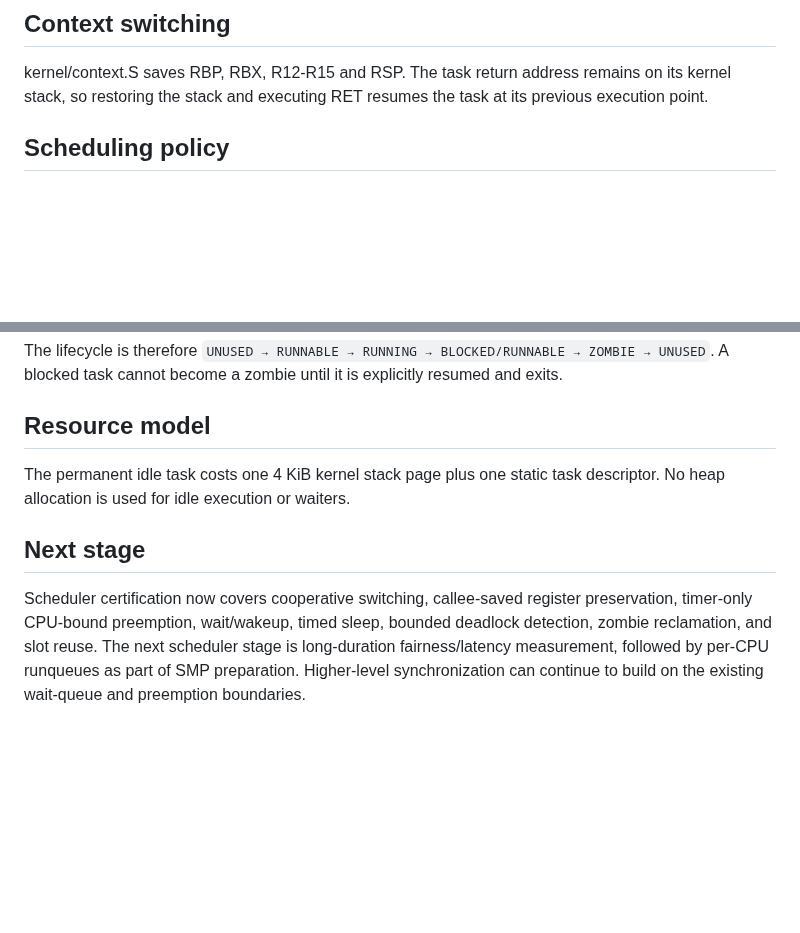
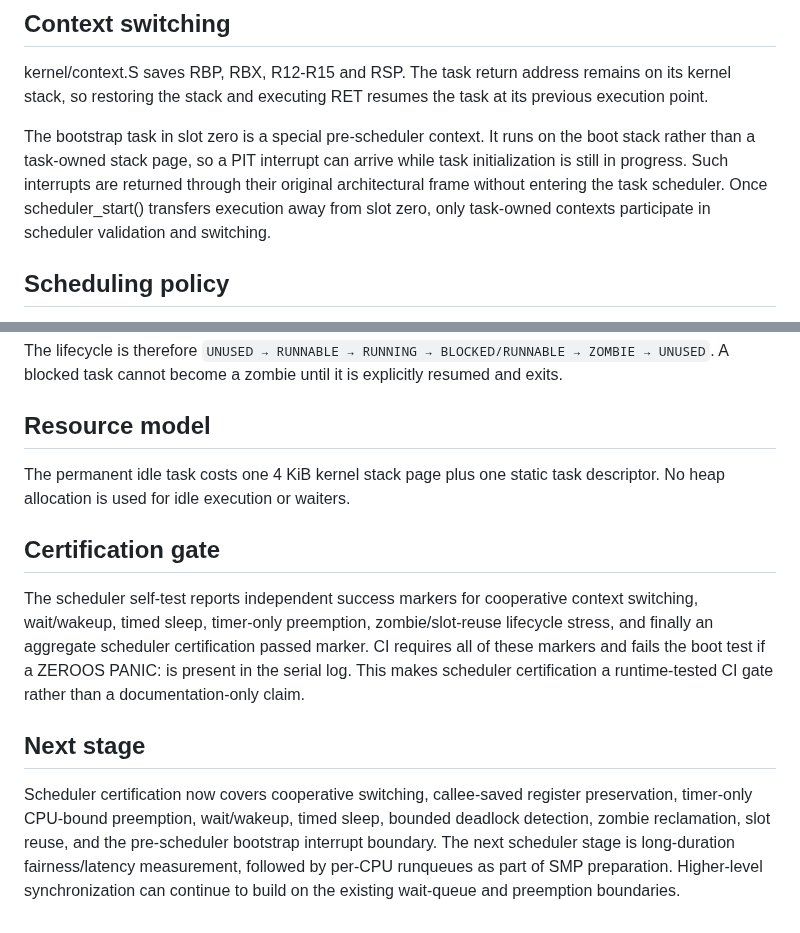
Before and after one commit to priyanshagrahari54-blip/zeroos, a Markdown page: docs/SCHEDULER.md, 2 parts joined by grey strips. Rendered like a GitHub page; blank space fills up the shorter version.

Commit message:
docs: record scheduler certification gate

```diff
--- a/docs/SCHEDULER.md
+++ b/docs/SCHEDULER.md
@@ -17,6 +17,13 @@ Ordinary kernel tasks use the remaining slots.
 kernel/context.S saves RBP, RBX, R12-R15 and RSP. The task return address
 remains on its kernel stack, so restoring the stack and executing RET resumes
 the task at its previous execution point.
+
+The bootstrap task in slot zero is a special pre-scheduler context. It runs on
+the boot stack rather than a task-owned stack page, so a PIT interrupt can
+arrive while task initialization is still in progress. Such interrupts are
+returned through their original architectural frame without entering the task
+scheduler. Once scheduler_start() transfers execution away from slot zero,
+only task-owned contexts participate in scheduler validation and switching.
 
 ## Scheduling policy
 
@@ -97,6 +104,21 @@ The lifecycle is therefore `UNUSED → RUNNABLE → RUNNING → BLOCKED/RUNNABLE
 The permanent idle task costs one 4 KiB kernel stack page plus one static task
 descriptor. No heap allocation is used for idle execution or waiters.
 
+## Certification gate
+
+The scheduler self-test reports independent success markers for cooperative
+context switching, wait/wakeup, timed sleep, timer-only preemption,
+zombie/slot-reuse lifecycle stress, and finally an aggregate scheduler
+certification passed marker. CI requires all of these markers and fails the
+boot test if a ZEROOS PANIC: is present in the serial log. This makes scheduler
+certification a runtime-tested CI gate rather than a documentation-only claim.
+
 ## Next stage
 
-Scheduler certification now covers cooperative switching, callee-saved register preservation, timer-only CPU-bound preemption, wait/wakeup, timed sleep, bounded deadlock detection, zombie reclamation, and slot reuse. The next scheduler stage is long-duration fairness/latency measurement, followed by per-CPU runqueues as part of SMP preparation. Higher-level synchronization can continue to build on the existing wait-queue and preemption boundaries.
+Scheduler certification now covers cooperative switching, callee-saved register
+preservation, timer-only CPU-bound preemption, wait/wakeup, timed sleep, bounded
+deadlock detection, zombie reclamation, slot reuse, and the pre-scheduler
+bootstrap interrupt boundary. The next scheduler stage is long-duration
+fairness/latency measurement, followed by per-CPU runqueues as part of SMP
+preparation. Higher-level synchronization can continue to build on the
+existing wait-queue and preemption boundaries.
```
